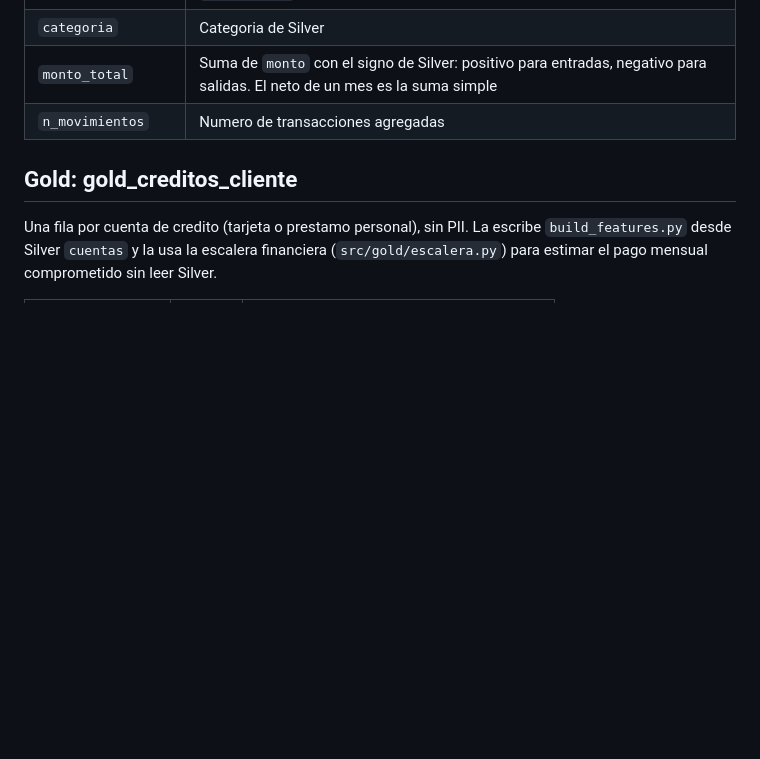
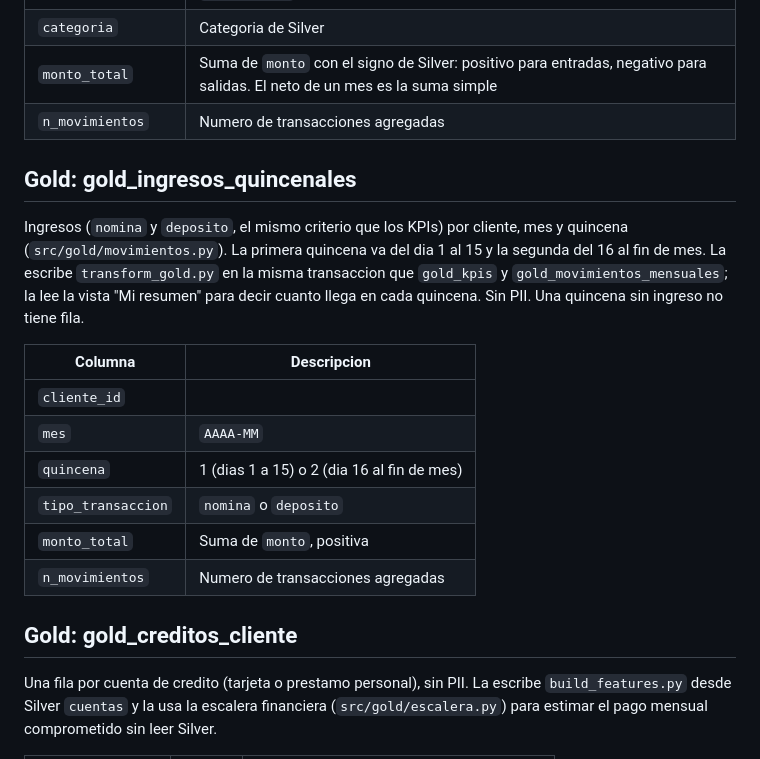
Before and after one commit to nox-sudo/digital-twin-bbva, a Markdown page: docs/diccionario-datos.md, the part around the change. Drawn GitHub-style; blank space fills up the shorter version.

```diff
--- a/docs/diccionario-datos.md
+++ b/docs/diccionario-datos.md
@@ -228,6 +228,24 @@ levantar Spark.
 | `monto_total` | Suma de `monto` con el signo de Silver: positivo para entradas, negativo para salidas. El neto de un mes es la suma simple |
 | `n_movimientos` | Numero de transacciones agregadas |
 
+## Gold: gold_ingresos_quincenales
+
+Ingresos (`nomina` y `deposito`, el mismo criterio que los KPIs) por cliente,
+mes y quincena (`src/gold/movimientos.py`). La primera quincena va del dia 1
+al 15 y la segunda del 16 al fin de mes. La escribe `transform_gold.py` en la
+misma transaccion que `gold_kpis` y `gold_movimientos_mensuales`; la lee la
+vista "Mi resumen" para decir cuanto llega en cada quincena. Sin PII. Una
+quincena sin ingreso no tiene fila.
+
+| Columna | Descripcion |
+|---|---|
+| `cliente_id` | |
+| `mes` | `AAAA-MM` |
+| `quincena` | 1 (dias 1 a 15) o 2 (dia 16 al fin de mes) |
+| `tipo_transaccion` | `nomina` o `deposito` |
+| `monto_total` | Suma de `monto`, positiva |
+| `n_movimientos` | Numero de transacciones agregadas |
+
 ## Gold: gold_creditos_cliente
 
 Una fila por cuenta de credito (tarjeta o prestamo personal), sin PII. La
```
Also changed, not shown: README.md (+9 -2 lines), docs/arquitectura.md (+4 -1 lines).
